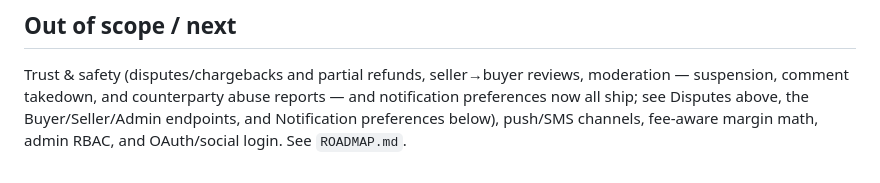
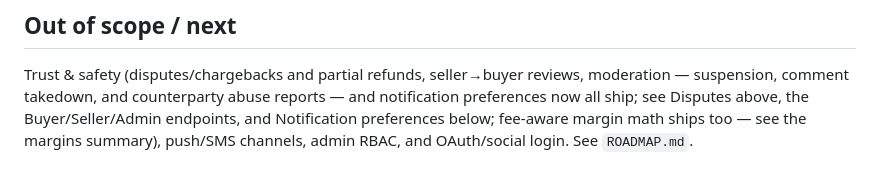
Before and after one commit to 5x5x5x5/marketplace, a Markdown page: README.md, the part around the change. Drawn GitHub-style.

Commit message:
Drop fee-aware margin from README out-of-scope list, it shipped
Co-Authored-By: Claude Fable 5 <noreply@anthropic.com>

```diff
--- a/README.md
+++ b/README.md
@@ -267,5 +267,5 @@ Trust & safety (disputes/chargebacks and partial refunds, seller→buyer
 reviews, moderation — suspension, comment takedown, and counterparty
 abuse reports — and notification preferences now all ship; see Disputes
 above, the Buyer/Seller/Admin endpoints, and Notification preferences
-below), push/SMS channels, fee-aware margin math, admin RBAC, and
-OAuth/social login. See `ROADMAP.md`.
+below; fee-aware margin math ships too — see the margins summary),
+push/SMS channels, admin RBAC, and OAuth/social login. See `ROADMAP.md`.
```
